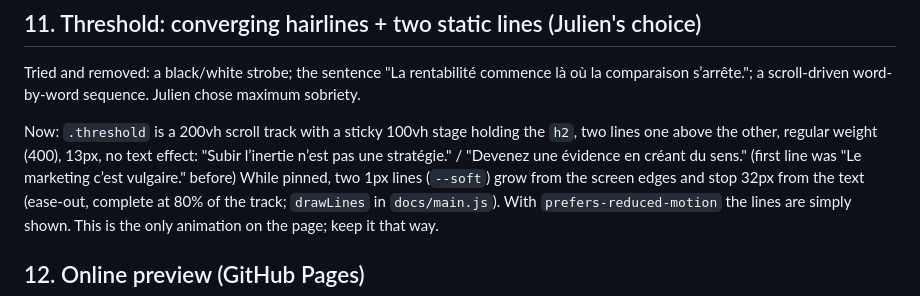
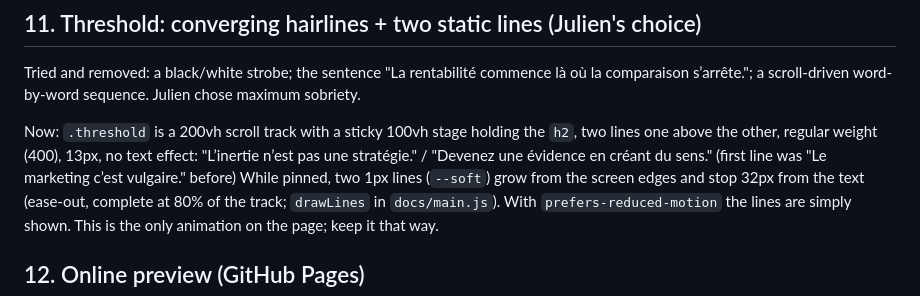
Before and after one commit to Julioessuisglaces/therow2, a Markdown page: HANDOFF.md, the part around the change. Rendered like a GitHub page.

Commit message:
Handoff: threshold first line is 'L’inertie n’est pas une stratégie.'
Co-Authored-By: Claude Opus 5.5 <noreply@anthropic.com>

```diff
--- a/HANDOFF.md
+++ b/HANDOFF.md
@@ -109,7 +109,7 @@ Contact photo: Julien's chosen image, a double scull from above (Pexels, Elias T
 Tried and removed: a black/white strobe; the sentence "La rentabilité commence là où la comparaison s’arrête."; a scroll-driven word-by-word sequence. Julien chose maximum sobriety.
 
 Now: `.threshold` is a 200vh scroll track with a sticky 100vh stage holding the `h2`, two lines one above the other, regular weight (400), 13px, no text effect:
-"Subir l’inertie n’est pas une stratégie." / "Devenez une évidence en créant du sens." (first line was "Le marketing c’est vulgaire." before)
+"L’inertie n’est pas une stratégie." / "Devenez une évidence en créant du sens." (first line was "Le marketing c’est vulgaire." before)
 While pinned, two 1px lines (`--soft`) grow from the screen edges and stop 32px from the text (ease-out, complete at 80% of the track; `drawLines` in `docs/main.js`). With `prefers-reduced-motion` the lines are simply shown. This is the only animation on the page; keep it that way.
 
 ## 12. Online preview (GitHub Pages)
```
